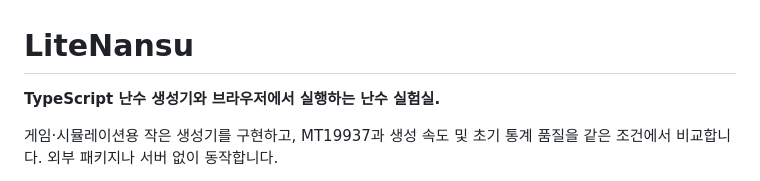
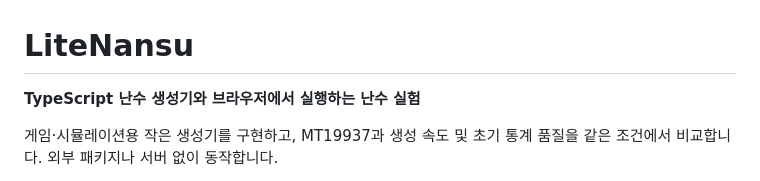
Before and after one commit to leesangmin0802/LiteNansu, a Markdown page: README.md, the part around the change. Rendered like a GitHub page.

Commit message:
Update project description in README.md
Corrected the wording in the project description for clarity.

```diff
--- a/README.md
+++ b/README.md
@@ -1,6 +1,6 @@
 # LiteNansu
 
-**TypeScript 난수 생성기와 브라우저에서 실행하는 난수 실험실.**
+**TypeScript 난수 생성기와 브라우저에서 실행하는 난수 실험**
 
 게임·시뮬레이션용 작은 생성기를 구현하고, MT19937과 생성 속도 및 초기 통계 품질을 같은 조건에서 비교합니다. 외부 패키지나 서버 없이 동작합니다.
 
```
